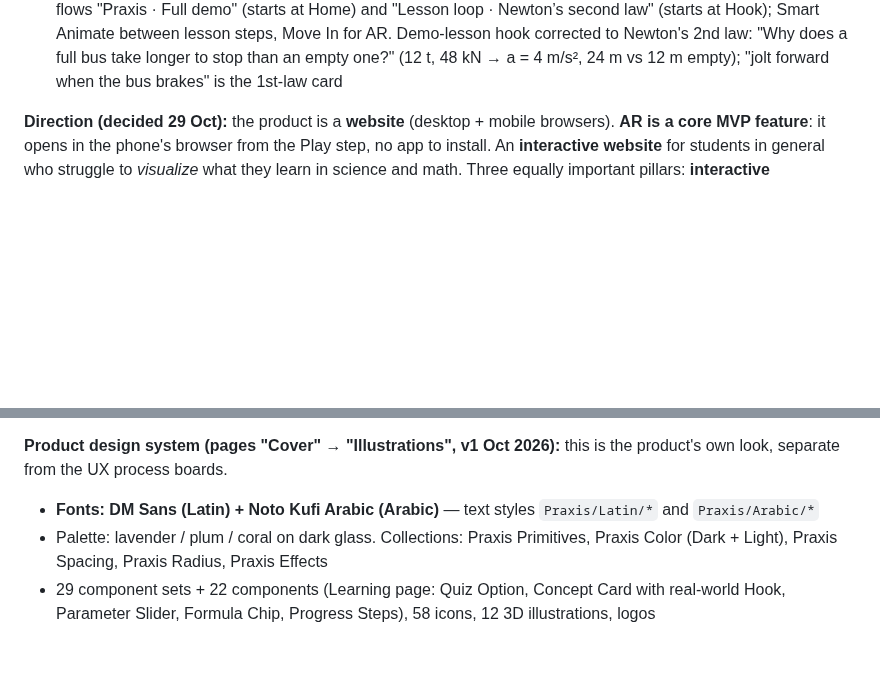
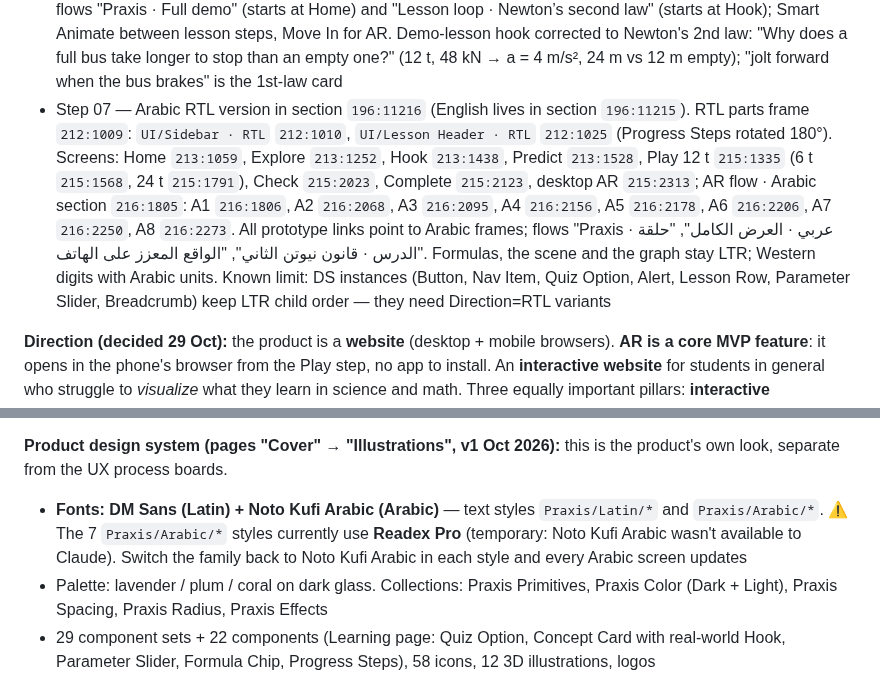
Before and after one commit to KarimMedhat/Claude_Home, a Markdown page: CLAUDE.md, 2 parts joined by grey strips. Drawn GitHub-style; blank space fills up the shorter version.

Commit message:
Record Praxis Arabic RTL screens, AR flow and temporary Readex Pro styles
Co-Authored-By: Claude Opus 5.5 <noreply@anthropic.com>
Claude-Session: https://claude.ai/code/session_01VM2EdKrcA4QyABTspi8JvX

```diff
--- a/CLAUDE.md
+++ b/CLAUDE.md
@@ -54,13 +54,14 @@ This file is read automatically by Claude Code on every session. It contains ful
 - Step 05 — Concept board: node `167:2` (15 ideas, impact vs effort, concept "Relate it. See it. Check it.", core loop Hook → Predict → Play → Check, MVP (5) = real-life hook, interactive simulation, AR mode, quick check + confidence, mastery map; demo lesson Forces & motion F = m × a)
 - Step 06 — Flows + Wireframes board: node `176:2` (site map, lesson flow, 8 lo-fi wireframes incl. AR on phone)
 - Step 07 — Hi-fi UI on page `UI Design` (`170:10389`): 8 screens built only from DS instances, text styles, effect styles and Praxis variables (Dark mode set explicitly). Desktop 1440: 01 Home `186:59`, 02 Explore `186:218`, 03 Hook `187:272`, 04 Predict `187:340`, 05 Play 12 t `188:354` (+ variants 05a 6 t `199:705`, 05c 24 t `199:824`, linked from the preset chips with Smart Animate; shared scale 0–50 m / 0–8 s), 07 Check `191:512`, 08 Lesson complete `191:602`; mobile 390: 06 AR `191:448`; desktop 06 AR view `195:635` (phone mockup holding the AR screen). AR flow section `203:867`: A1 Continue on your phone (desktop overlay with QR, `203:868`), A2 camera permission `203:1156`, A3 scanning `203:1210` (auto → A4 after 2 s), A4 tap to place `203:1291`, A5 placed `191:448` (primary = Brake!), A6 brake & compare `205:926`, A7 quick check in AR `205:1001`, A8 AR not available → 3D view `205:1065`. Desktop "View in AR" opens A1 as an overlay; flow "AR on phone" starts at A2. Local components (frame `185:2`): `UI/Sidebar` `185:3`, `UI/Lesson Header` `185:65`. Prototype: 28 click links; flows "Praxis · Full demo" (starts at Home) and "Lesson loop · Newton’s second law" (starts at Hook); Smart Animate between lesson steps, Move In for AR. Demo-lesson hook corrected to Newton's 2nd law: "Why does a full bus take longer to stop than an empty one?" (12 t, 48 kN → a = 4 m/s², 24 m vs 12 m empty); "jolt forward when the bus brakes" is the 1st-law card
+- Step 07 — Arabic RTL version in section `196:11216` (English lives in section `196:11215`). RTL parts frame `212:1009`: `UI/Sidebar · RTL` `212:1010`, `UI/Lesson Header · RTL` `212:1025` (Progress Steps rotated 180°). Screens: Home `213:1059`, Explore `213:1252`, Hook `213:1438`, Predict `213:1528`, Play 12 t `215:1335` (6 t `215:1568`, 24 t `215:1791`), Check `215:2023`, Complete `215:2123`, desktop AR `215:2313`; AR flow · Arabic section `216:1805`: A1 `216:1806`, A2 `216:2068`, A3 `216:2095`, A4 `216:2156`, A5 `216:2178`, A6 `216:2206`, A7 `216:2250`, A8 `216:2273`. All prototype links point to Arabic frames; flows "Praxis · عربي · العرض الكامل", "حلقة الدرس · قانون نيوتن الثاني", "الواقع المعزز على الهاتف". Formulas, the scene and the graph stay LTR; Western digits with Arabic units. Known limit: DS instances (Button, Nav Item, Quiz Option, Alert, Lesson Row, Parameter Slider, Breadcrumb) keep LTR child order — they need Direction=RTL variants
 
 **Direction (decided 29 Oct):** the product is a **website** (desktop + mobile browsers). **AR is a core MVP feature**: it opens in the phone's browser from the Play step, no app to install. An **interactive website** for students in general who struggle to *visualize* what they learn in science and math. Three equally important pillars: **interactive visualization**, **real-world connection**, and **confidence to move on** ("Check it": students can't tell if they understood the current part, so they keep rereading and stall; small steps with a quick check + instant feedback). Ignore the "Praxis PoC Brief (Ahmed)" (AI tutor, Thanaweya STEM/IG niche, teacher mode). Jira is no longer used: work in Figma only.
 
 **Problem:** Grades 7–12 students struggle with complex, abstract math & science concepts (textbooks, static illustrations, one-size-fits-all explanations) → hard to visualize, connect to real life, learn at own pace → lower engagement, learning gaps, lower confidence, weak STEM foundations. Missing: personalized guidance, interactive visualization, immediate feedback.
 
 **Product design system (pages "Cover" → "Illustrations", v1 Oct 2026):** this is the product's own look, separate from the UX process boards.
-- **Fonts: DM Sans (Latin) + Noto Kufi Arabic (Arabic)** — text styles `Praxis/Latin/*` and `Praxis/Arabic/*`
+- **Fonts: DM Sans (Latin) + Noto Kufi Arabic (Arabic)** — text styles `Praxis/Latin/*` and `Praxis/Arabic/*`. ⚠️ The 7 `Praxis/Arabic/*` styles currently use **Readex Pro** (temporary: Noto Kufi Arabic wasn't available to Claude). Switch the family back to Noto Kufi Arabic in each style and every Arabic screen updates
 - Palette: lavender / plum / coral on dark glass. Collections: Praxis Primitives, Praxis Color (Dark + Light), Praxis Spacing, Praxis Radius, Praxis Effects
 - 29 component sets + 22 components (Learning page: Quiz Option, Concept Card with real-world Hook, Parameter Slider, Formula Chip, Progress Steps), 58 icons, 12 3D illustrations, logos
 - The name is **Praxis** (it was misspelled "Parxis"; fixed everywhere, including the vector wordmark)
```
